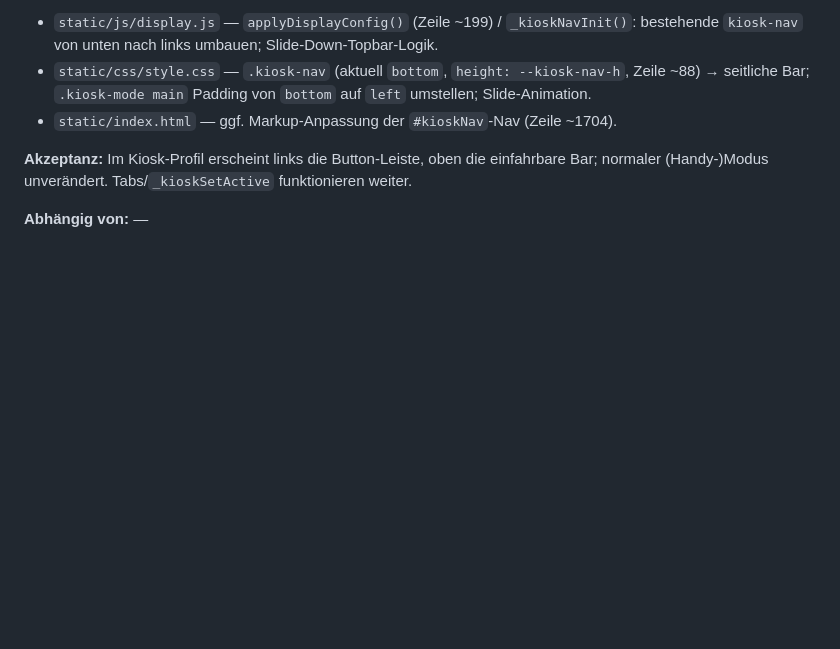
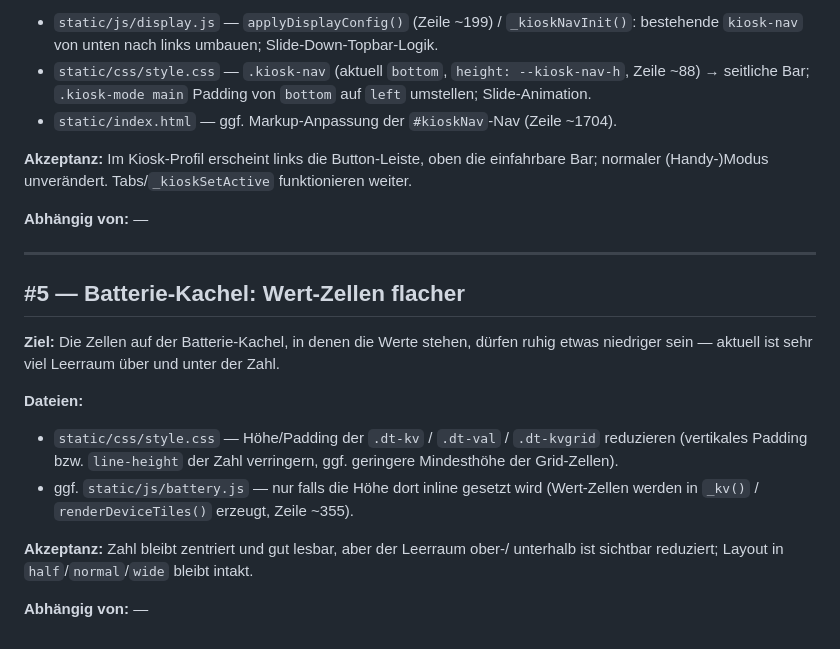
Before and after one commit to OshinVonGolan/mave-boatui, a Markdown page: TODO.md, the part around the change. GitHub-like rendering; blank space fills up the shorter version.

Commit message:
TODO.md: add #5 — flatter value cells on battery tile
Co-Authored-By: Claude Opus 4.8 <noreply@anthropic.com>

```diff
--- a/TODO.md
+++ b/TODO.md
@@ -107,3 +107,22 @@ Left-Bar** mit den Navigations-Buttons und eine **von oben einfahrbare** Topbar
 Bar; normaler (Handy-)Modus unverändert. Tabs/`_kioskSetActive` funktionieren weiter.
 
 **Abhängig von:** —
+
+---
+
+## #5 — Batterie-Kachel: Wert-Zellen flacher
+
+**Ziel:** Die Zellen auf der Batterie-Kachel, in denen die Werte stehen, dürfen
+ruhig etwas niedriger sein — aktuell ist sehr viel Leerraum über und unter der Zahl.
+
+**Dateien:**
+- `static/css/style.css` — Höhe/Padding der `.dt-kv` / `.dt-val` / `.dt-kvgrid`
+  reduzieren (vertikales Padding bzw. `line-height` der Zahl verringern, ggf.
+  geringere Mindesthöhe der Grid-Zellen).
+- ggf. `static/js/battery.js` — nur falls die Höhe dort inline gesetzt wird
+  (Wert-Zellen werden in `_kv()` / `renderDeviceTiles()` erzeugt, Zeile ~355).
+
+**Akzeptanz:** Zahl bleibt zentriert und gut lesbar, aber der Leerraum ober-/
+unterhalb ist sichtbar reduziert; Layout in `half`/`normal`/`wide` bleibt intakt.
+
+**Abhängig von:** —
```
